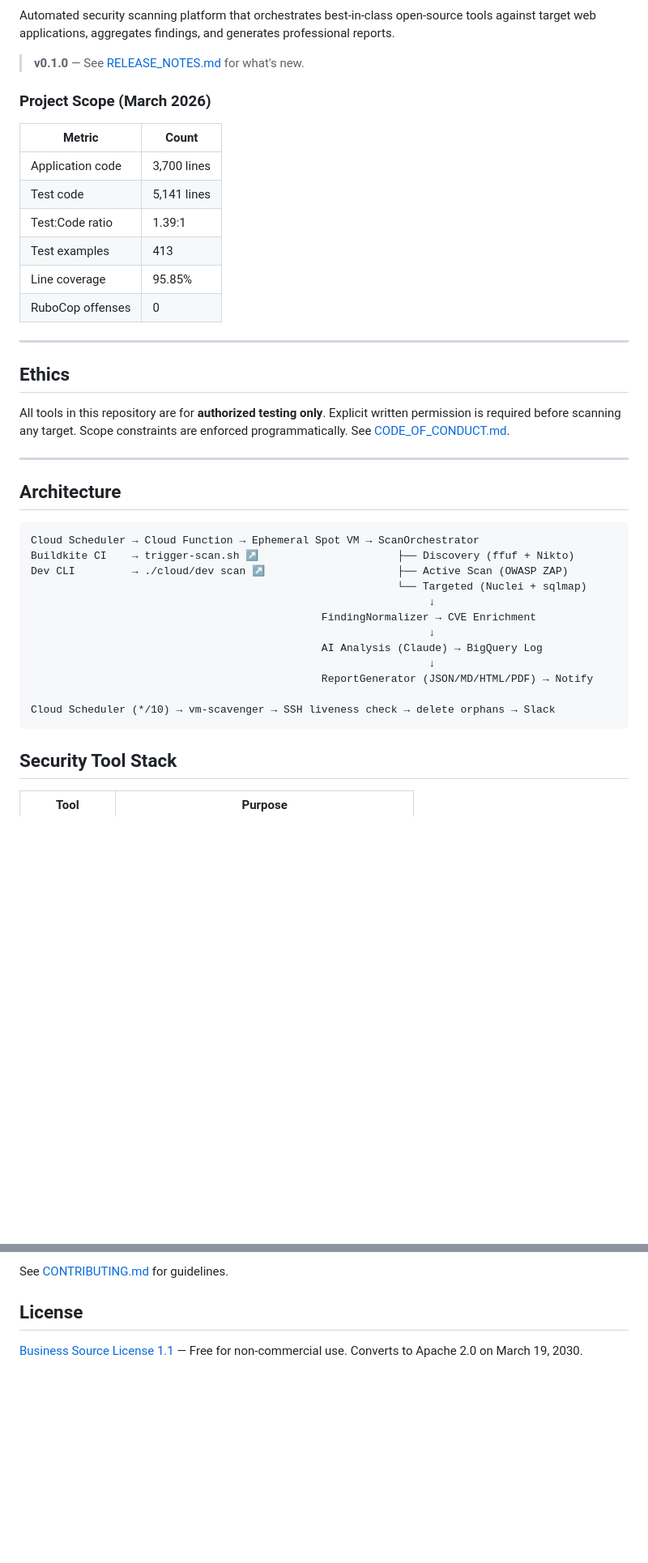
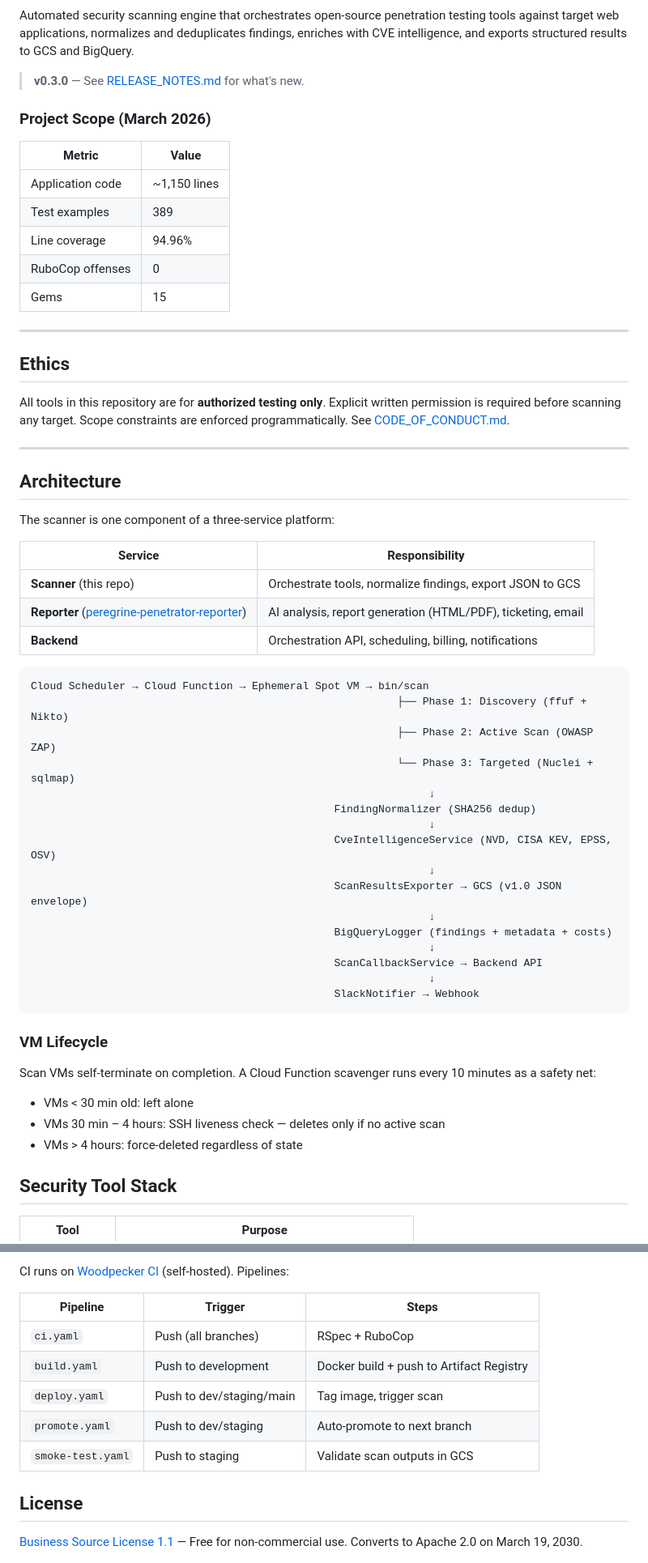
Before and after one commit to Peregrine-Technology-Systems/peregrine-penetrator-scanner, a Markdown page: README.md, 2 parts joined by grey strips. Shown at 81% size. Drawn GitHub-style; blank space fills up the shorter version.

````diff
--- a/README.md
+++ b/README.md
@@ -9,20 +9,19 @@
 ![License](https://img.shields.io/badge/license-BSL%201.1-blue)
 ![Platform](https://img.shields.io/badge/platform-GCP-4285F4?logo=googlecloud&logoColor=white)
 
-Automated security scanning platform that orchestrates best-in-class open-source tools against target web applications, aggregates findings, and generates professional reports.
+Automated security scanning engine that orchestrates open-source penetration testing tools against target web applications, normalizes and deduplicates findings, enriches with CVE intelligence, and exports structured results to GCS and BigQuery.
 
-> **v0.1.0** — See [RELEASE_NOTES.md](RELEASE_NOTES.md) for what's new.
+> **v0.3.0** — See [RELEASE_NOTES.md](RELEASE_NOTES.md) for what's new.
 
 ### Project Scope (March 2026)
 
-| Metric | Count |
+| Metric | Value |
 |--------|-------|
-| Application code | 3,700 lines |
-| Test code | 5,141 lines |
-| Test:Code ratio | 1.39:1 |
-| Test examples | 413 |
-| Line coverage | 95.85% |
+| Application code | ~1,150 lines |
+| Test examples | 389 |
+| Line coverage | 94.96% |
 | RuboCop offenses | 0 |
+| Gems | 15 |
 
 ---
 
@@ -34,20 +33,38 @@ All tools in this repository are for **authorized testing only**. Explicit writt
 
 ## Architecture
 
+The scanner is one component of a three-service platform:
+
+| Service | Responsibility |
+|---------|---------------|
+| **Scanner** (this repo) | Orchestrate tools, normalize findings, export JSON to GCS |
+| **Reporter** ([peregrine-penetrator-reporter](https://github.com/Peregrine-Technology-Systems/peregrine-penetrator-reporter)) | AI analysis, report generation (HTML/PDF), ticketing, email |
+| **Backend** | Orchestration API, scheduling, billing, notifications |
+
 ```
-Cloud Scheduler → Cloud Function → Ephemeral Spot VM → ScanOrchestrator
-Buildkite CI    → trigger-scan.sh ↗                      ├── Discovery (ffuf + Nikto)
-Dev CLI         → ./cloud/dev scan ↗                     ├── Active Scan (OWASP ZAP)
-                                                          └── Targeted (Nuclei + sqlmap)
+Cloud Scheduler → Cloud Function → Ephemeral Spot VM → bin/scan
+                                                          ├── Phase 1: Discovery (ffuf + Nikto)
+                                                          ├── Phase 2: Active Scan (OWASP ZAP)
+                                                          └── Phase 3: Targeted (Nuclei + sqlmap)
                                                                ↓
-                                              FindingNormalizer → CVE Enrichment
+                                                FindingNormalizer (SHA256 dedup)
                                                                ↓
-                                              AI Analysis (Claude) → BigQuery Log
+                                                CveIntelligenceService (NVD, CISA KEV, EPSS, OSV)
                                                                ↓
-                                              ReportGenerator (JSON/MD/HTML/PDF) → Notify
+                                                ScanResultsExporter → GCS (v1.0 JSON envelope)
+                                                               ↓
+                                                BigQueryLogger (findings + metadata + costs)
+                                                               ↓
+                                                ScanCallbackService → Backend API
+                                                               ↓
+                                                SlackNotifier → Webhook
+```
 
-Cloud Scheduler (*/10) → vm-scavenger → SSH liveness check → delete orphans → Slack
-```
+### VM Lifecycle
+Scan VMs self-terminate on completion. A Cloud Function scavenger runs every 10 minutes as a safety net:
+- VMs < 30 min old: left alone
+- VMs 30 min – 4 hours: SSH liveness check — deletes only if no active scan
+- VMs > 4 hours: force-deleted regardless of state
 
 ## Security Tool Stack
 
@@ -148,5 +149,13 @@ Reports are generated in JSON, Markdown, HTML, and PDF formats. PDF reports feat
 
-See [CONTRIBUTING.md](CONTRIBUTING.md) for guidelines.
+CI runs on [Woodpecker CI](https://d3ci42.peregrinetechsys.net) (self-hosted). Pipelines:
+
+| Pipeline | Trigger | Steps |
+|----------|---------|-------|
+| `ci.yaml` | Push (all branches) | RSpec + RuboCop |
+| `build.yaml` | Push to development | Docker build + push to Artifact Registry |
+| `deploy.yaml` | Push to dev/staging/main | Tag image, trigger scan |
+| `promote.yaml` | Push to dev/staging | Auto-promote to next branch |
+| `smoke-test.yaml` | Push to staging | Validate scan outputs in GCS |
 
 ## License
 
````
Also changed, not shown: other parts of README.md (+24 -40 lines), RELEASE_NOTES.md (+41 -13 lines).
